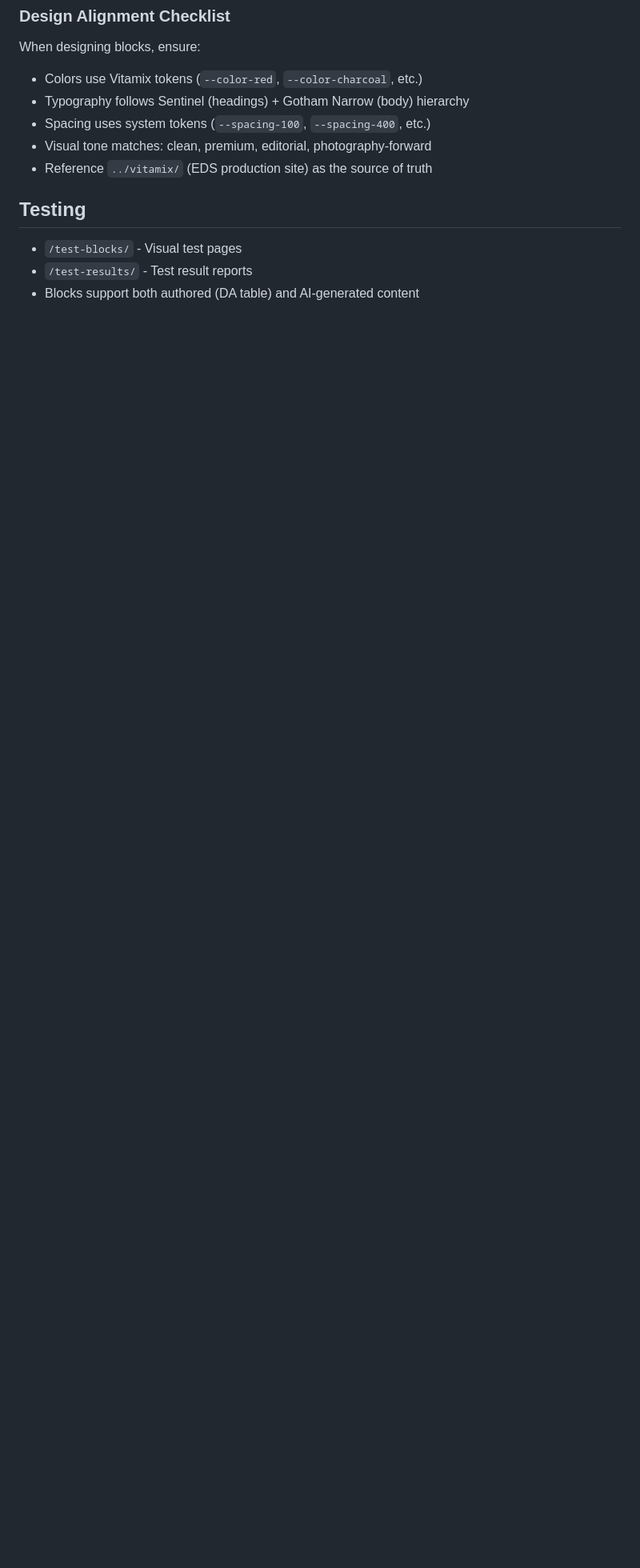
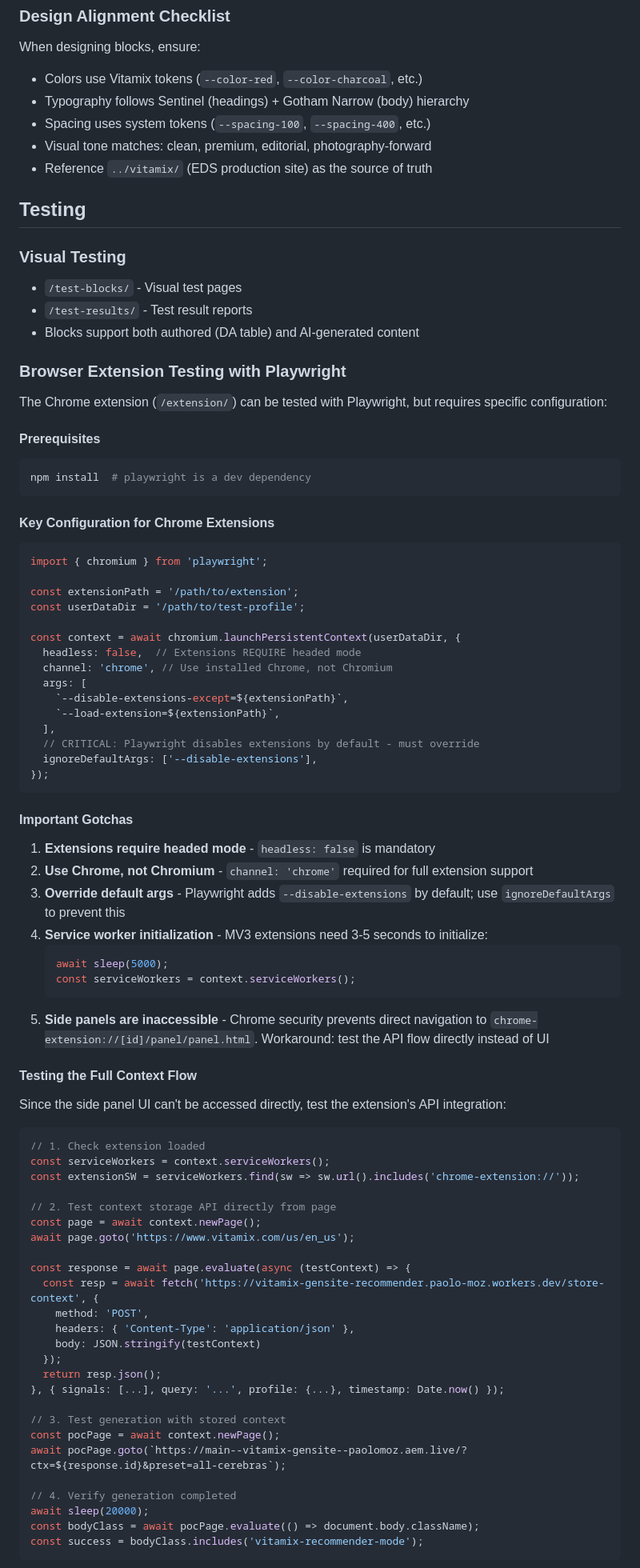
Before and after one commit to paolomoz/vitamix-gensite, a Markdown page: CLAUDE.md, the part around one of its changes. Shown at 80% size. Drawn GitHub-style; blank space fills up the shorter version.

Commit message:
Document Playwright testing for Chrome extension
Added detailed guide for testing the browser extension with Playwright:
- Required configuration (headed mode, Chrome channel, ignoreDefaultArgs)
- Key gotchas (service worker init time, side panel inaccessibility)
- Workaround for testing API flow directly
- Manual testing steps

Co-Authored-By: Claude Opus 4.5 <noreply@anthropic.com>

````diff
--- a/CLAUDE.md
+++ b/CLAUDE.md
@@ -174,6 +174,82 @@ When designing blocks, ensure:
 - Reference `../vitamix/` (EDS production site) as the source of truth
 
 ## Testing
+
+### Visual Testing
 - `/test-blocks/` - Visual test pages
 - `/test-results/` - Test result reports
 - Blocks support both authored (DA table) and AI-generated content
+
+### Browser Extension Testing with Playwright
+
+The Chrome extension (`/extension/`) can be tested with Playwright, but requires specific configuration:
+
+#### Prerequisites
+```bash
+npm install  # playwright is a dev dependency
+```
+
+#### Key Configuration for Chrome Extensions
+
+```javascript
+import { chromium } from 'playwright';
+
+const extensionPath = '/path/to/extension';
+const userDataDir = '/path/to/test-profile';
+
+const context = await chromium.launchPersistentContext(userDataDir, {
+  headless: false,  // Extensions REQUIRE headed mode
+  channel: 'chrome', // Use installed Chrome, not Chromium
+  args: [
+    `--disable-extensions-except=${extensionPath}`,
+    `--load-extension=${extensionPath}`,
+  ],
+  // CRITICAL: Playwright disables extensions by default - must override
+  ignoreDefaultArgs: ['--disable-extensions'],
+});
+```
+
+#### Important Gotchas
+
+1. **Extensions require headed mode** - `headless: false` is mandatory
+2. **Use Chrome, not Chromium** - `channel: 'chrome'` required for full extension support
+3. **Override default args** - Playwright adds `--disable-extensions` by default; use `ignoreDefaultArgs` to prevent this
+4. **Service worker initialization** - MV3 extensions need 3-5 seconds to initialize:
+   ```javascript
+   await sleep(5000);
+   const serviceWorkers = context.serviceWorkers();
+   ```
+5. **Side panels are inaccessible** - Chrome security prevents direct navigation to `chrome-extension://[id]/panel/panel.html`. Workaround: test the API flow directly instead of UI
+
+#### Testing the Full Context Flow
+
+Since the side panel UI can't be accessed directly, test the extension's API integration:
+
+```javascript
+// 1. Check extension loaded
+const serviceWorkers = context.serviceWorkers();
+const extensionSW = serviceWorkers.find(sw => sw.url().includes('chrome-extension://'));
+
+// 2. Test context storage API directly from page
+const page = await context.newPage();
+await page.goto('https://www.vitamix.com/us/en_us');
+
+const response = await page.evaluate(async (testContext) => {
+  const resp = await fetch('https://vitamix-gensite-recommender.paolo-moz.workers.dev/store-context', {
+    method: 'POST',
+    headers: { 'Content-Type': 'application/json' },
+    body: JSON.stringify(testContext)
+  });
+  return resp.json();
+}, { signals: [...], query: '...', profile: {...}, timestamp: Date.now() });
+
+// 3. Test generation with stored context
+const pocPage = await context.newPage();
+await pocPage.goto(`https://main--vitamix-gensite--paolomoz.aem.live/?ctx=${response.id}&preset=all-cerebras`);
+
+// 4. Verify generation completed
+await sleep(20000);
+const bodyClass = await pocPage.evaluate(() => document.body.className);
+const success = bodyClass.includes('vitamix-recommender-mode');
+```
+
````
Also changed, not shown: other parts of CLAUDE.md (+9 -0 lines).
